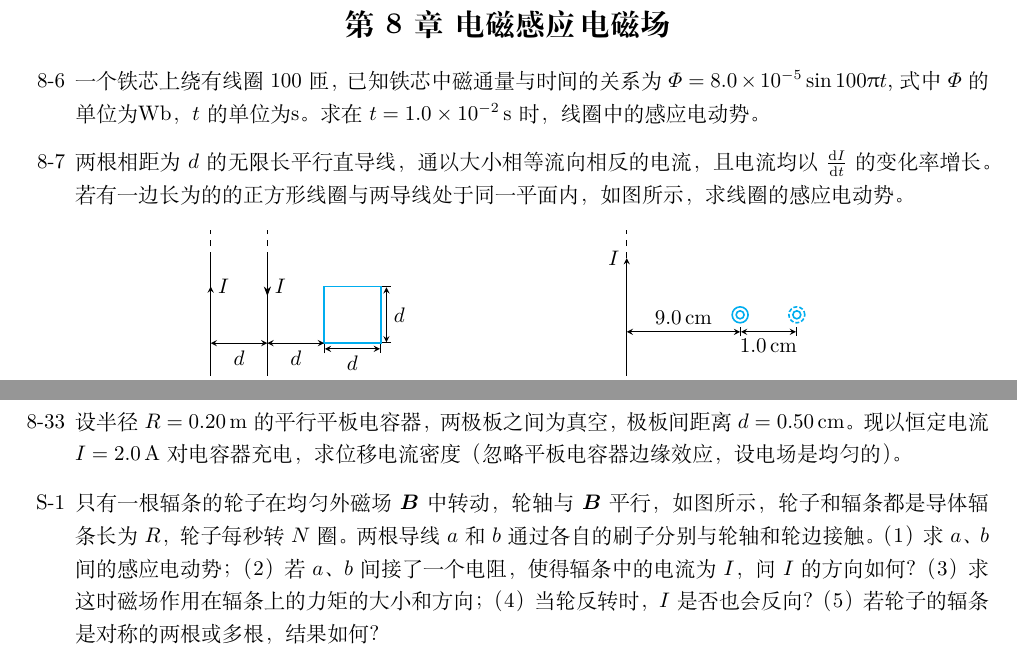
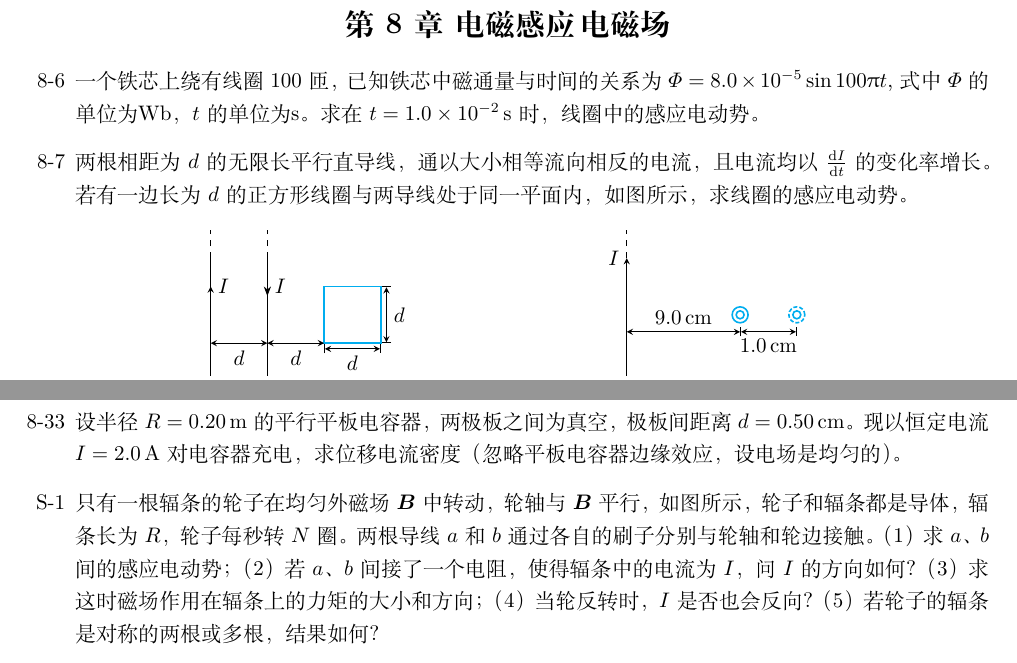
Before and after one commit to sevenyew/--, a LaTeX document (第8章 电磁感应 电磁场/第8章 电磁场 电磁场.tex): two parts of pages 1 and 2 of 3, joined at a grey line, cut so that both start at the same text. Compiled offline with XeLaTeX.

Commit message:
Chapter 8 modified.

```diff
--- a/第8章 电磁感应 电磁场/第8章 电磁场 电磁场.tex
+++ b/第8章 电磁感应 电磁场/第8章 电磁场 电磁场.tex
@@ -62,7 +62,7 @@
     \item[\mlabel{itm:6}{8-6}] 一个铁芯上绕有线圈100匝，已知铁芯中磁通量与时间的关系为\(\varPhi=\csi{8.0e-5}{}\sin100\uppi t\),
         式中\(\varPhi\)的单位为\unit{\weber}，\(t\)的单位为\unit{\s}。求在\(t=\csi{1.0e-2}{\s}\)时，线圈中的感应电动势。
     \item[\mlabel{itm:7}{8-7}] 两根相距为\(d\)的无限长平行直导线，通以大小相等流向相反的电流，且电流均以\(\frac{\dif I}{\dif t}\)的变化率增长。
-        若有一边长为的的正方形线圈与两导线处于同一平面内，如图所示，求线圈的感应电动势。
+        若有一边长为\(d\)的正方形线圈与两导线处于同一平面内，如图所示，求线圈的感应电动势。
         \begin{figure}[htb]
             \centering
             \begin{minipage}[b]{0.4\textwidth}
@@ -211,7 +211,7 @@
     \item[8-28] 一根无限长直导线，截面各处的电流密度相等，总电流为\(I\)。试证：每单位长度导线内所贮存的磁能为\(\frac{\mu I^2}{16\uppi}\)。
     \item[8-33] 设半径\(R=\csi{0.20}{\m}\)的平行平板电容器，两极板之间为真空，极板间距离\(d=\csi{0.50}{\cm}\)。现以恒定电流\(I=\csi{2.0}{\ampere}\)对
         电容器充电，求位移电流密度（忽略平板电容器边缘效应，设电场是均匀的）。
-    \item \label{itm:s1}只有一根辐条的轮子在均匀外磁场\(\bm{B}\)中转动，轮轴与\(\bm{B}\)平行，如图所示，轮子和辐条都是导体辐条长为\(R\)，轮子每秒转\(N\)圈。
+    \item \label{itm:s1}只有一根辐条的轮子在均匀外磁场\(\bm{B}\)中转动，轮轴与\(\bm{B}\)平行，如图所示，轮子和辐条都是导体，辐条长为\(R\)，轮子每秒转\(N\)圈。
         两根导线\(a\)和\(b\)通过各自的刷子分别与轮轴和轮边接触。（1）求\(a\)、\(b\)间的感应电动势；（2）若\(a\)、\(b\)间接了一个电阻，使得辐条中
         的电流为\(I\)，问\(I\)的方向如何？（3）求这时磁场作用在辐条上的力矩的大小和方向；（4）当轮反转时，\(I\)是否也会反向？
         （5）若轮子的辐条是对称的两根或多根，结果如何？
```
